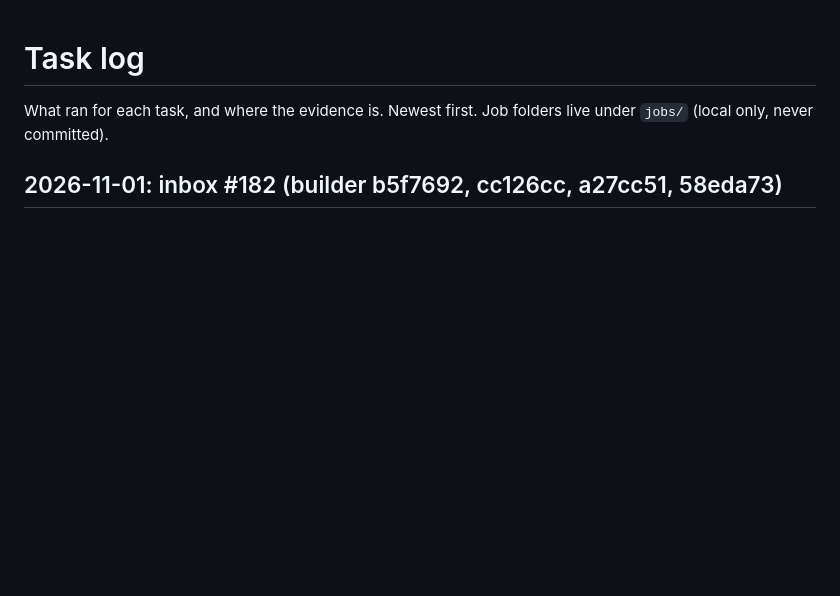
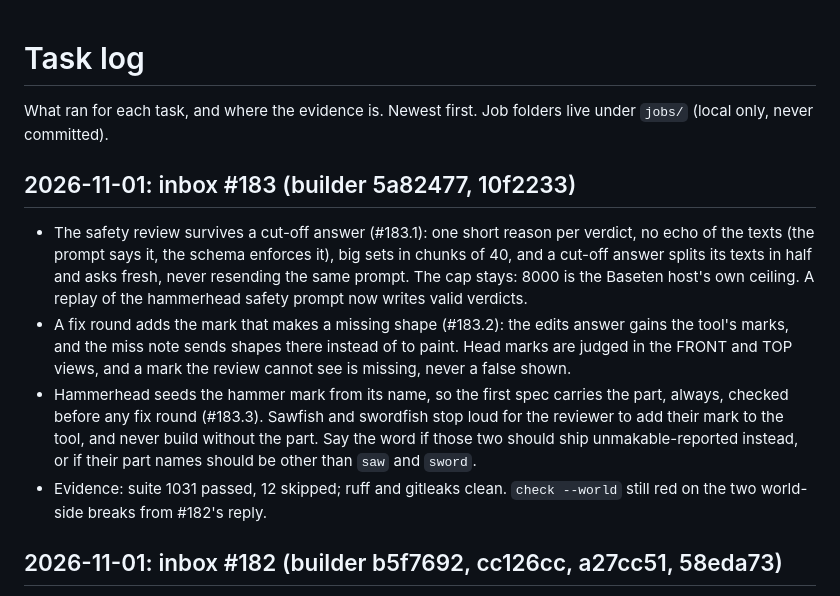
Before and after one commit to Kaimaan/animundo-builder, a Markdown page: docs/task-log.md, the part around the change. GitHub-like rendering; blank space fills up the shorter version.

Commit message:
Task log: inbox #183 reply (5a82477, 10f2233)

```diff
--- a/docs/task-log.md
+++ b/docs/task-log.md
@@ -2,6 +2,50 @@
 
 What ran for each task, and where the evidence is. Newest first.
 Job folders live under `jobs/` (local only, never committed).
+
+## 2026-11-01: inbox #183 (builder 5a82477, 10f2233)
+
+- The safety review survives a
+  cut-off answer (#183.1): one
+  short reason per verdict, no
+  echo of the texts (the prompt
+  says it, the schema enforces
+  it), big sets in chunks of 40,
+  and a cut-off answer splits
+  its texts in half and asks
+  fresh, never resending the
+  same prompt. The cap stays:
+  8000 is the Baseten host's own
+  ceiling. A replay of the
+  hammerhead safety prompt now
+  writes valid verdicts.
+- A fix round adds the mark that
+  makes a missing shape (#183.2):
+  the edits answer gains the
+  tool's marks, and the miss note
+  sends shapes there instead of
+  to paint. Head marks are judged
+  in the FRONT and TOP views, and
+  a mark the review cannot see is
+  missing, never a false shown.
+- Hammerhead seeds the hammer
+  mark from its name, so the
+  first spec carries the part,
+  always, checked before any fix
+  round (#183.3). Sawfish and
+  swordfish stop loud for the
+  reviewer to add their mark to
+  the tool, and never build
+  without the part. Say the word
+  if those two should ship
+  unmakable-reported instead, or
+  if their part names should be
+  other than `saw` and `sword`.
+- Evidence: suite 1031 passed,
+  12 skipped; ruff and gitleaks
+  clean. `check --world` still
+  red on the two world-side
+  breaks from #182's reply.
 
 ## 2026-11-01: inbox #182 (builder b5f7692, cc126cc, a27cc51, 58eda73)
 
```
